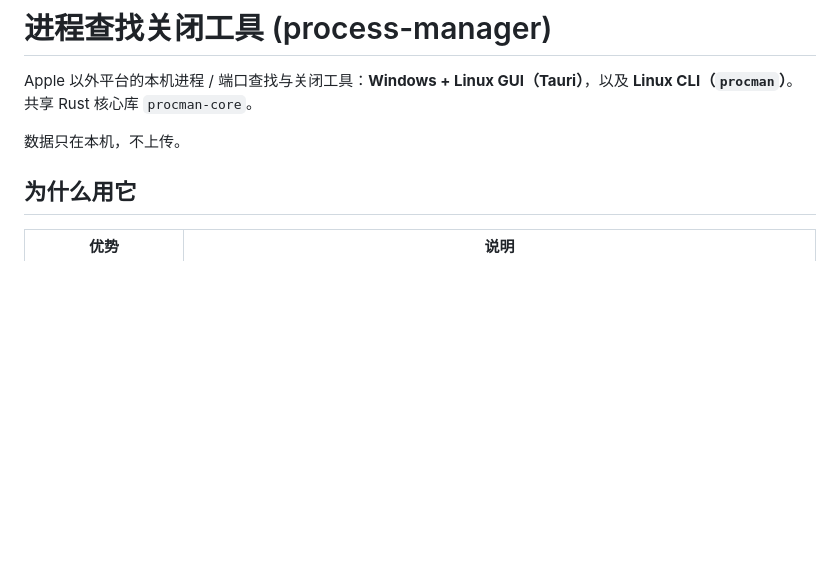
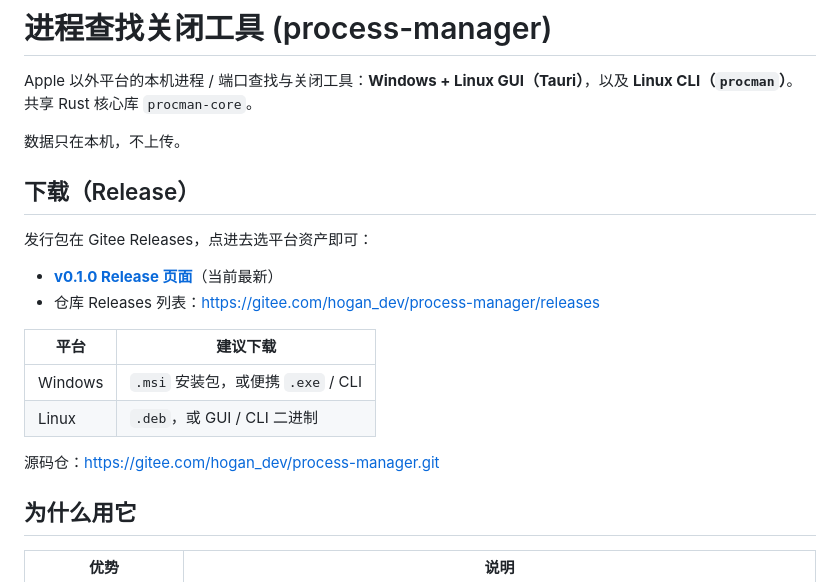
Before and after one commit to systemhejiyong/process-manager, a Markdown page: README.md, the part around the change. Rendered like a GitHub page; blank space fills up the shorter version.

Commit message:
docs: add Gitee Release download entry to README

```diff
--- a/README.md
+++ b/README.md
@@ -3,6 +3,20 @@
 Apple 以外平台的本机进程 / 端口查找与关闭工具：**Windows + Linux GUI（Tauri）**，以及 **Linux CLI（`procman`）**。共享 Rust 核心库 `procman-core`。
 
 数据只在本机，不上传。
+
+## 下载（Release）
+
+发行包在 Gitee Releases，点进去选平台资产即可：
+
+- **[v0.1.0 Release 页面](https://gitee.com/hogan_dev/process-manager/releases/tag/v0.1.0)**（当前最新）
+- 仓库 Releases 列表：https://gitee.com/hogan_dev/process-manager/releases
+
+| 平台 | 建议下载 |
+| --- | --- |
+| Windows | `.msi` 安装包，或便携 `.exe` / CLI |
+| Linux | `.deb`，或 GUI / CLI 二进制 |
+
+源码仓：https://gitee.com/hogan_dev/process-manager.git
 
 ## 为什么用它
 
```
